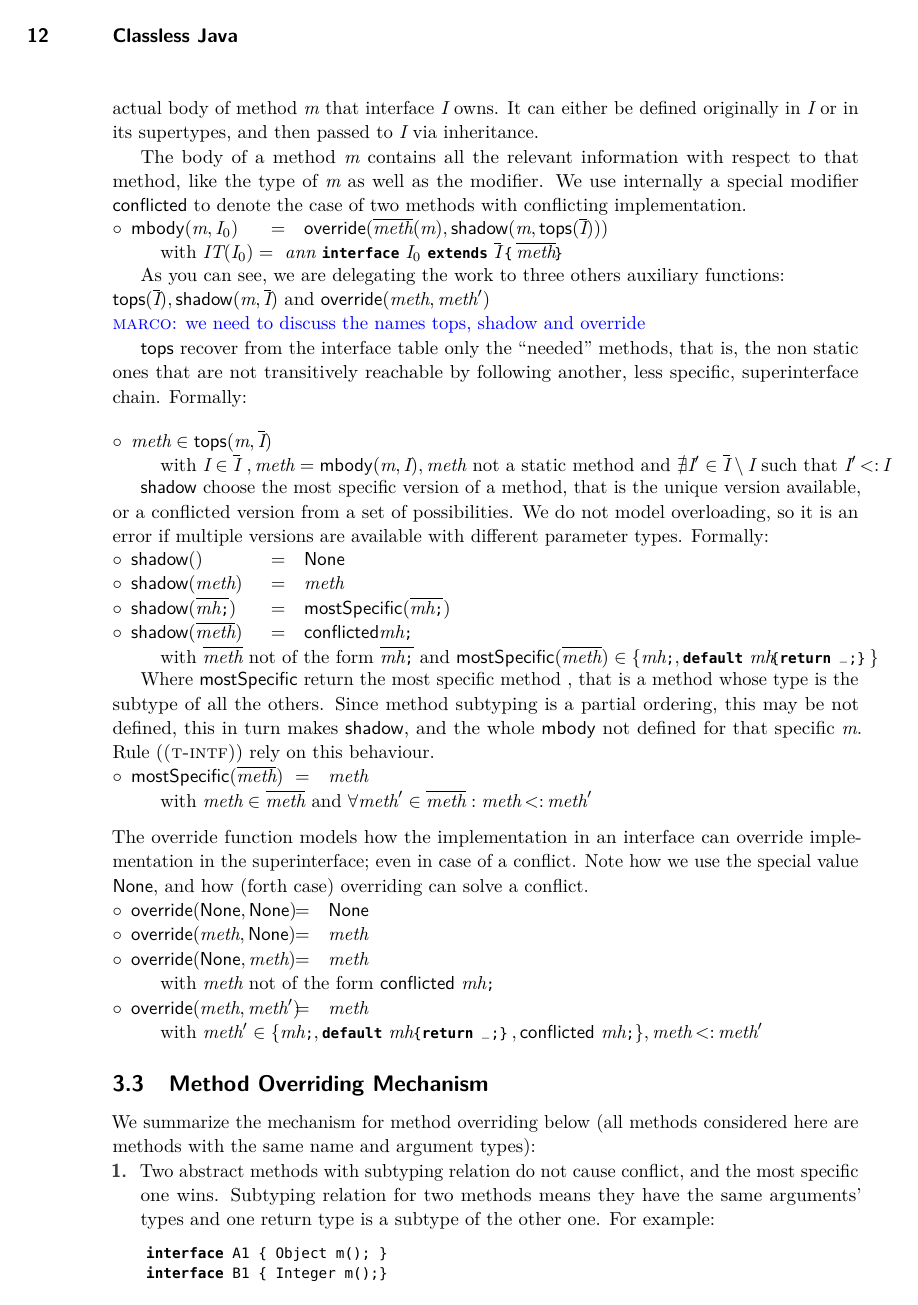
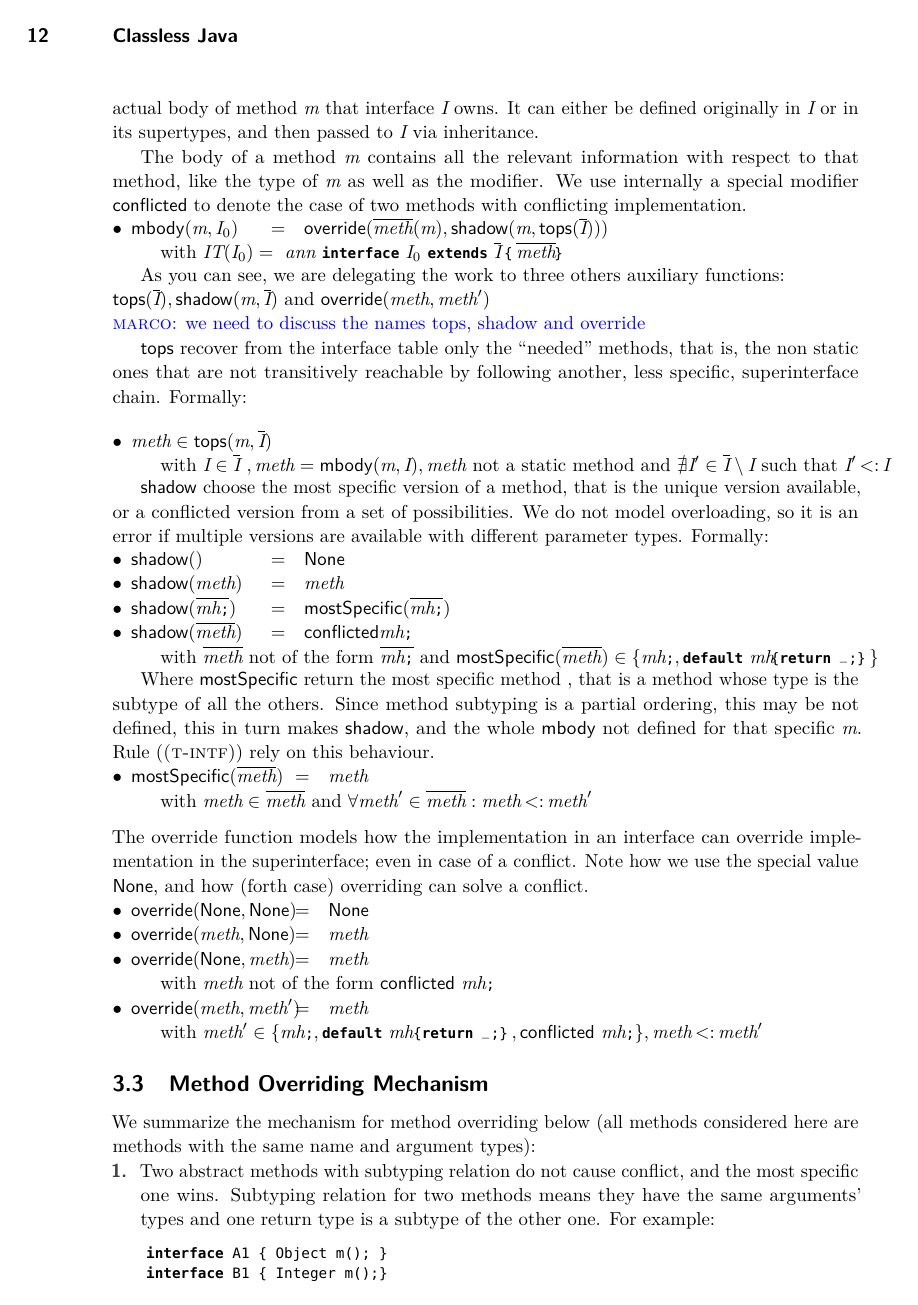
Before and after one commit to YanlinWang/MixinAnnoProcessor, a LaTeX paper (paper/paper.tex, which reads paper/def.tex): page 12 of 28. Compiled offline with pdfLaTeX.

Commit message:
Fix a symbol

```diff
--- a/paper/def.tex
+++ b/paper/def.tex
@@ -1,12 +1,12 @@
 \usepackage{array}
 \newcommand\InTextDef[3]{
 \!\!\!\!\begin{array}{c p{#1} c l }
-\ensuremath{\!\!\circ\!\!\!}&\ensuremath{#2} & \ensuremath{=} & \ensuremath{#3}
+\ensuremath{\!\!\bullet\!\!\!}&\ensuremath{#2} & \ensuremath{=} & \ensuremath{#3}
 \end{array}
 }
 \newcommand\InTextAssert[2]{
 \!\!\!\!\begin{array}{c p{#1} c l }
-\ensuremath{\!\!\circ\!\!\!}&\ensuremath{#2}
+\ensuremath{\!\!\bullet\!\!\!}&\ensuremath{#2}
 \end{array}
 }
 \newcommand\InTextWith[1]{
```
